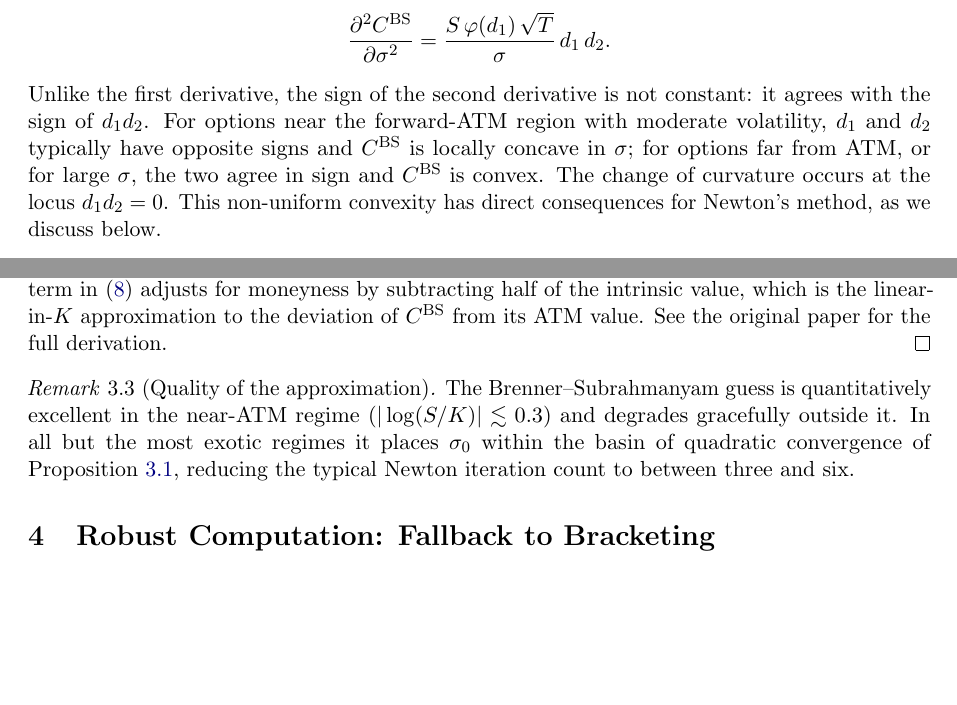
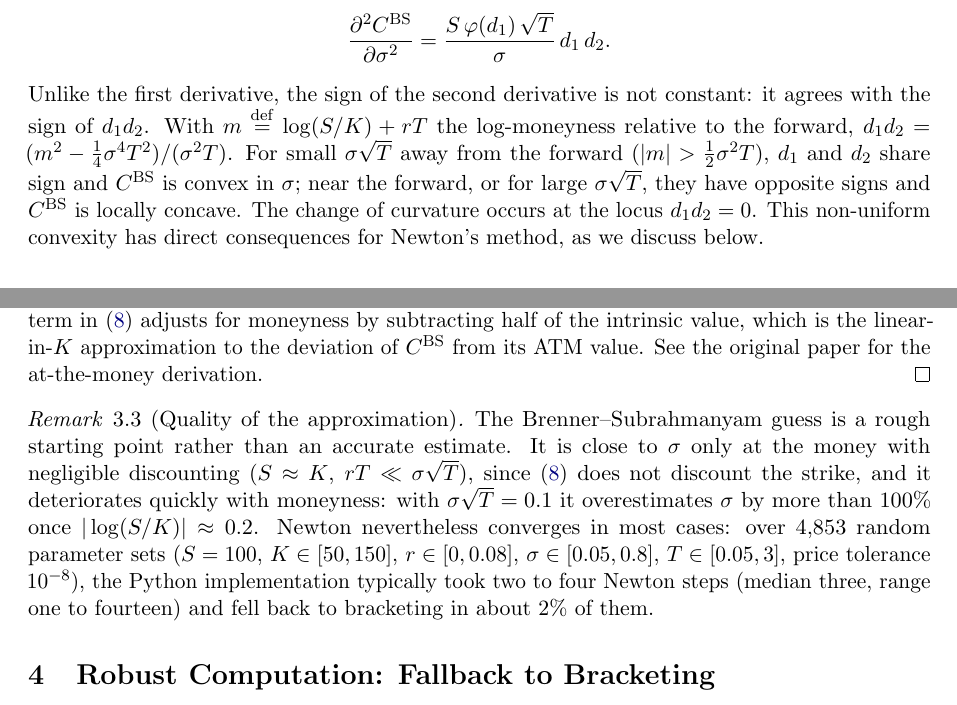
Before and after one commit to indexxxxbraker/quant-finance-portfolio, a LaTeX paper (theory/phase1/implied_volatility.tex): two parts of pages 3 and 5 of 6, joined at a grey line, cut so that both start at the same text, the shorter picture padded with empty space. Compiled offline with pdfLaTeX.

Commit message:
Phase 1 notes: correct the Volga sign regions and the initial-guess remark
- greeks, implied_volatility: d1 d2 = (m^2 - sigma^4 tau^2 / 4)/(sigma^2 tau),
  so the call is convex in sigma away from the forward and concave near
  it (the notes had the two regions swapped)
- greeks: Theta_C < 0 needs r >= 0
- black_scholes: the physical and risk-neutral d2 differ by
  lambda sqrt(tau), not by lambda
- implied_volatility: the Brenner-Subrahmanyam guess is accurate only at
  the money; replace the "three to six iterations" claim with a measured
  run over random parameters, and describe the guess the code uses

```diff
--- a/theory/phase1/implied_volatility.tex
+++ b/theory/phase1/implied_volatility.tex
@@ -266,11 +266,13 @@ A direct calculation gives
     = \frac{S\,\varphi(d_1)\,\sqrt{T}}{\sigma}\, d_1\, d_2.
 \]
 Unlike the first derivative, the sign of the second derivative is not
-constant: it agrees with the sign of \(d_1 d_2\). For options near the
-forward-ATM region with moderate volatility, \(d_1\) and \(d_2\)
-typically have opposite signs and \(C^{\BS}\) is locally concave in
-\(\sigma\); for options far from ATM, or for large \(\sigma\), the two
-agree in sign and \(C^{\BS}\) is convex. The change of curvature occurs
+constant: it agrees with the sign of \(d_1 d_2\). With
+\(m \eqdef \log(S/K) + rT\) the log-moneyness relative to the forward,
+\(d_1 d_2 = (m^2 - \tfrac{1}{4}\sigma^4 T^2)/(\sigma^2 T)\). For small
+\(\sigma\sqrt{T}\) away from the forward (\(|m| > \tfrac{1}{2}\sigma^2 T\)),
+\(d_1\) and \(d_2\) share sign and \(C^{\BS}\) is convex in \(\sigma\);
+near the forward, or for large \(\sigma\sqrt{T}\), they have opposite
+signs and \(C^{\BS}\) is locally concave. The change of curvature occurs
 at the locus \(d_1 d_2 = 0\). This non-uniform convexity has direct
 consequences for Newton's method, as we discuss below.
 \end{remark}
@@ -421,16 +426,23 @@ order this gives~\eqref{eq:atm-asymptotic}. The correction term in
 \eqref{eq:bs-guess-general} adjusts for moneyness by subtracting half
 of the intrinsic value, which is the linear-in-\(K\) approximation
 to the deviation of \(C^{\BS}\) from its ATM value. See the original
-paper for the full derivation.
+paper for the at-the-money derivation.
 \end{proof}
 
 \begin{remark}[Quality of the approximation]
-The Brenner--Subrahmanyam guess is quantitatively excellent in the
-near-ATM regime (\(|\log(S/K)| \lesssim 0.3\)) and degrades
-gracefully outside it. In all but the most exotic regimes it places
-\(\sigma_0\) within the basin of quadratic convergence of
-Proposition~\ref{prop:newton-quadratic}, reducing the typical Newton
-iteration count to between three and six.
+The Brenner--Subrahmanyam guess is a rough starting point rather than
+an accurate estimate. It is close to \(\sigma\) only at the money with
+negligible discounting (\(S \approx K\), \(rT \ll \sigma\sqrt{T}\)),
+since~\eqref{eq:bs-guess-general} does not discount the strike, and it
+deteriorates quickly with moneyness: with \(\sigma\sqrt{T} = 0.1\) it
+overestimates \(\sigma\) by more than \(100\%\) once
+\(|\log(S/K)| \approx 0.2\). Newton nevertheless converges in most
+cases: over 4{,}853 random parameter sets (\(S = 100\),
+\(K \in [50, 150]\), \(r \in [0, 0.08]\), \(\sigma \in [0.05, 0.8]\),
+\(T \in [0.05, 3]\), price tolerance \(10^{-8}\)), the Python
+implementation typically took two to four Newton steps (median three,
+range one to fourteen) and fell back to bracketing in about \(2\%\) of
+them.
 \end{remark}
 
 % ============================================================
```
Also changed, not shown: theory/phase1/black_scholes.tex (+3 -2 lines), theory/phase1/greeks.tex (+15 -13 lines), theory/phase1/black_scholes.pdf, theory/phase1/greeks.pdf, theory/phase1/implied_volatility.pdf, theory/phase1/implied_volatility.tex (13 more changed lines).
